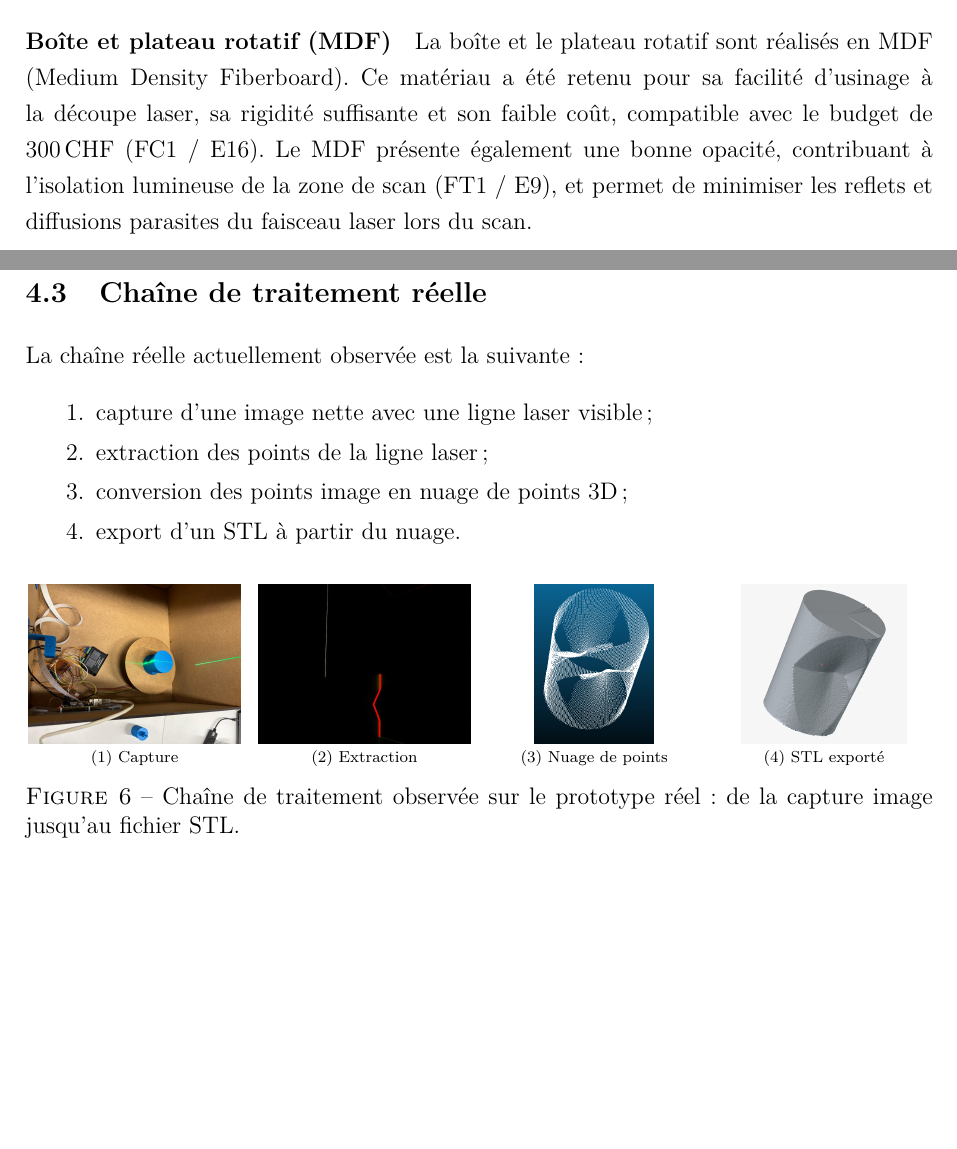
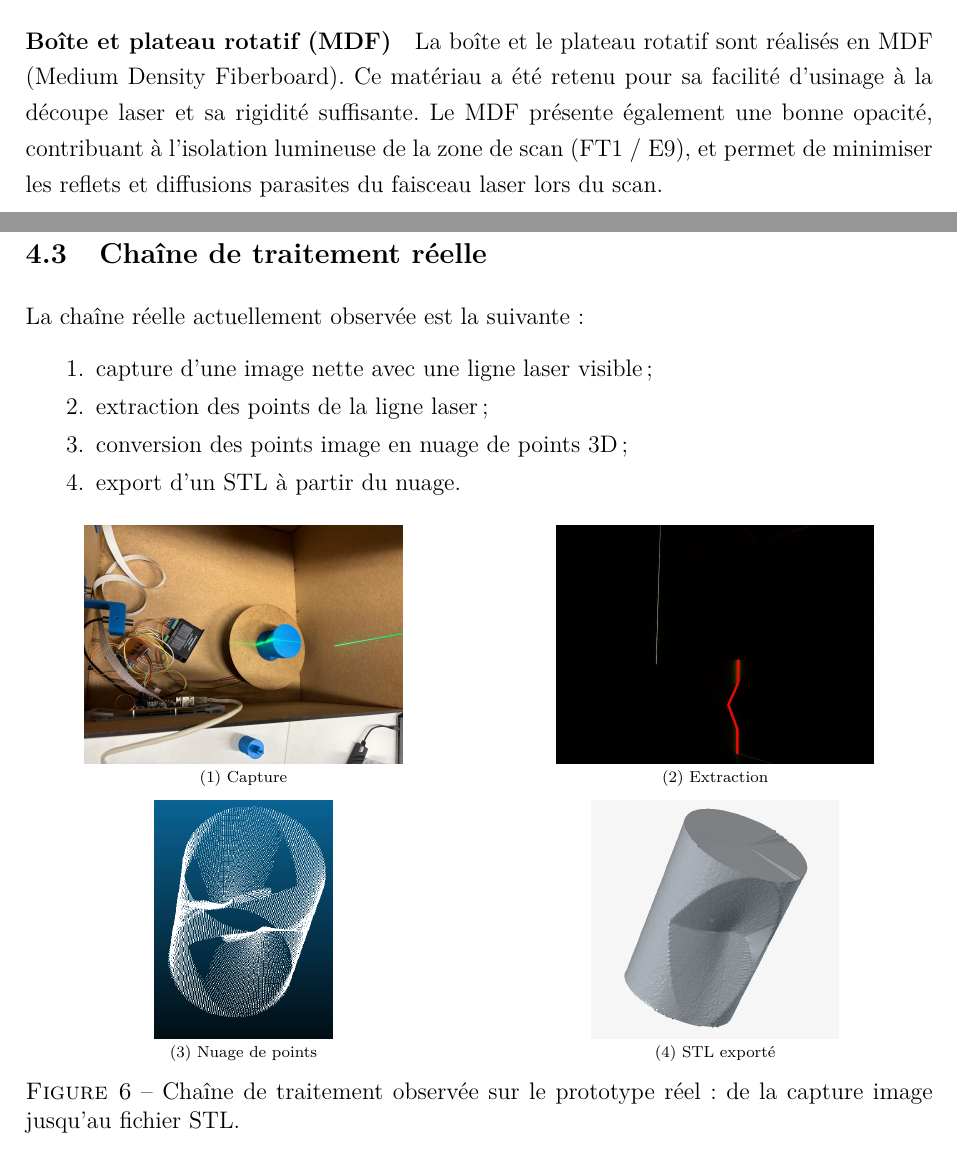
Before and after one commit to tom-berthoud/scanner3d-pmd, a LaTeX document (docs/rapport/main.tex, which reads docs/rapport/chapitres/05_conception_mecanique.tex, docs/rapport/chapitres/07_software.tex): two parts of pages 13 and 23 of 36 before the commit and two parts of pages 13 and 23 of 37 after it, joined at a grey line, cut so that both start at the same text, the shorter picture padded with empty space. Compiled offline with pdfLaTeX.

Commit message:
little change

```diff
--- a/docs/rapport/chapitres/05_conception_mecanique.tex
+++ b/docs/rapport/chapitres/05_conception_mecanique.tex
@@ -95,8 +95,7 @@ et procédés de fabrication :
 \paragraph{Boîte et plateau rotatif (MDF)}
 La boîte et le plateau rotatif sont réalisés en MDF (Medium Density
 Fiberboard). Ce matériau a été retenu pour sa facilité d'usinage à la
-découpe laser, sa rigidité suffisante et son faible coût, compatible avec
-le budget de 300\,CHF (FC1 / E16). Le MDF présente également une bonne
+découpe laser et sa rigidité suffisante. Le MDF présente également une bonne
 opacité, contribuant à l'isolation lumineuse de la zone de scan
 (FT1 / E9), et permet de minimiser les reflets et diffusions parasites
 du faisceau laser lors du scan.
--- a/docs/rapport/chapitres/07_software.tex
+++ b/docs/rapport/chapitres/07_software.tex
@@ -65,24 +65,27 @@ La chaîne réelle actuellement observée est la suivante :
 
 \begin{figure}[H]
   \centering
-  \begin{minipage}{0.24\linewidth}
+  \begin{minipage}{0.48\linewidth}
     \centering
-    \includegraphics[width=\linewidth,height=2.8cm,keepaspectratio]{images/vue_interieur_laser_piece.jpeg}
+    \includegraphics[width=\linewidth,height=4.2cm,keepaspectratio]{images/vue_interieur_laser_piece.jpeg}
     \\\scriptsize (1) Capture
   \end{minipage}\hfill
-  \begin{minipage}{0.24\linewidth}
+  \begin{minipage}{0.48\linewidth}
     \centering
-    \includegraphics[width=\linewidth,height=2.8cm,keepaspectratio]{images/vue_camera.jpg}
+    \includegraphics[width=\linewidth,height=4.2cm,keepaspectratio]{images/vue_camera.jpg}
     \\\scriptsize (2) Extraction
-  \end{minipage}\hfill
-  \begin{minipage}{0.24\linewidth}
+  \end{minipage}
+
+  \vspace{0.5em}
+
+  \begin{minipage}{0.48\linewidth}
     \centering
-    \includegraphics[width=\linewidth,height=2.8cm,keepaspectratio]{images/screen_cylindre_nuage.png}
+    \includegraphics[width=\linewidth,height=4.2cm,keepaspectratio]{images/screen_cylindre_nuage.png}
     \\\scriptsize (3) Nuage de points
   \end{minipage}\hfill
-  \begin{minipage}{0.24\linewidth}
+  \begin{minipage}{0.48\linewidth}
     \centering
-    \includegraphics[width=\linewidth,height=2.8cm,keepaspectratio]{images/screen_cylindre_stl.png}
+    \includegraphics[width=\linewidth,height=4.2cm,keepaspectratio]{images/screen_cylindre_stl.png}
     \\\scriptsize (4) STL exporté
   \end{minipage}
   \caption{Chaîne de traitement observée sur le prototype réel : de la capture image jusqu'au fichier STL.}
```
Also changed, not shown: docs/presentation_intermediaire/beamer.tex (+32 -32 lines), docs/presentation_intermediaire/schemas/triangulation.tex (+1 -1 lines), docs/presentation_intermediaire/beamer.pdf, 1 other file.
